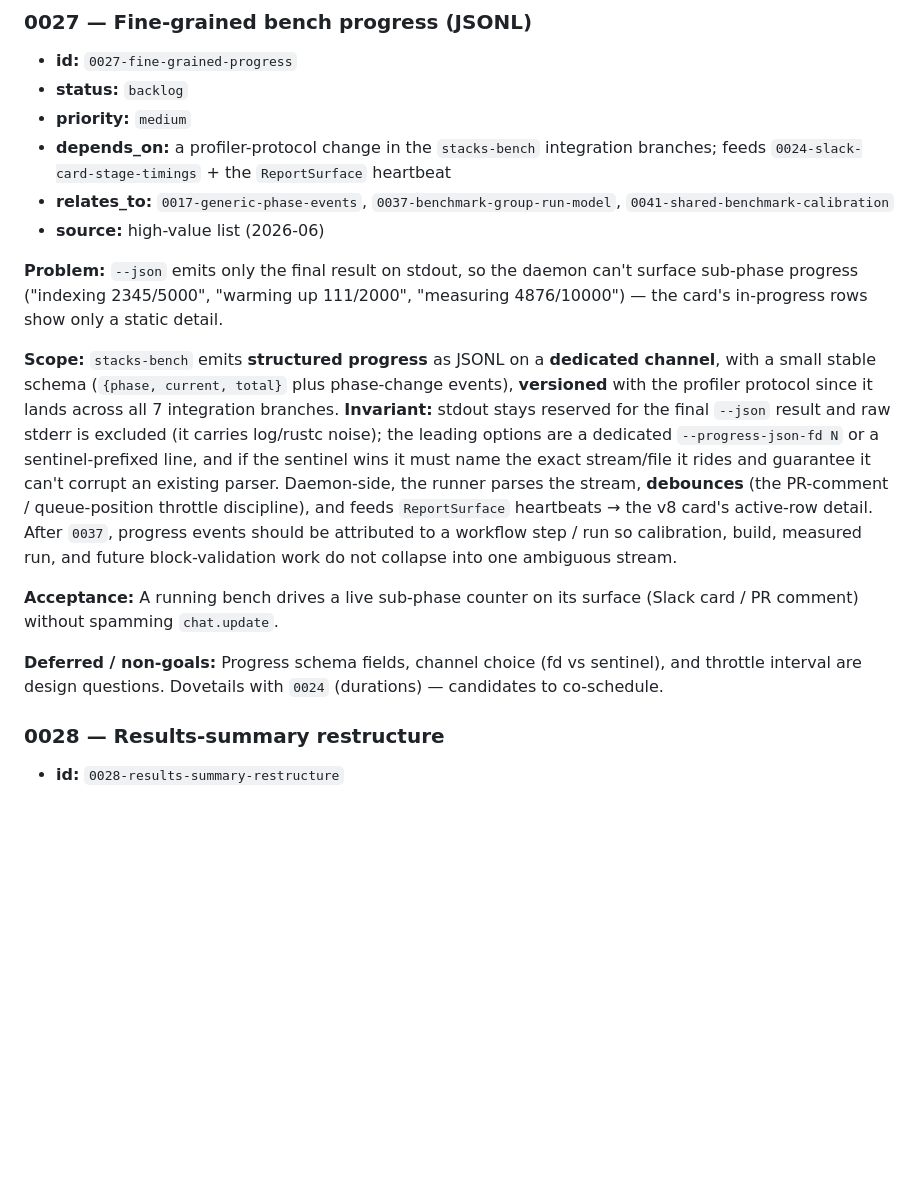
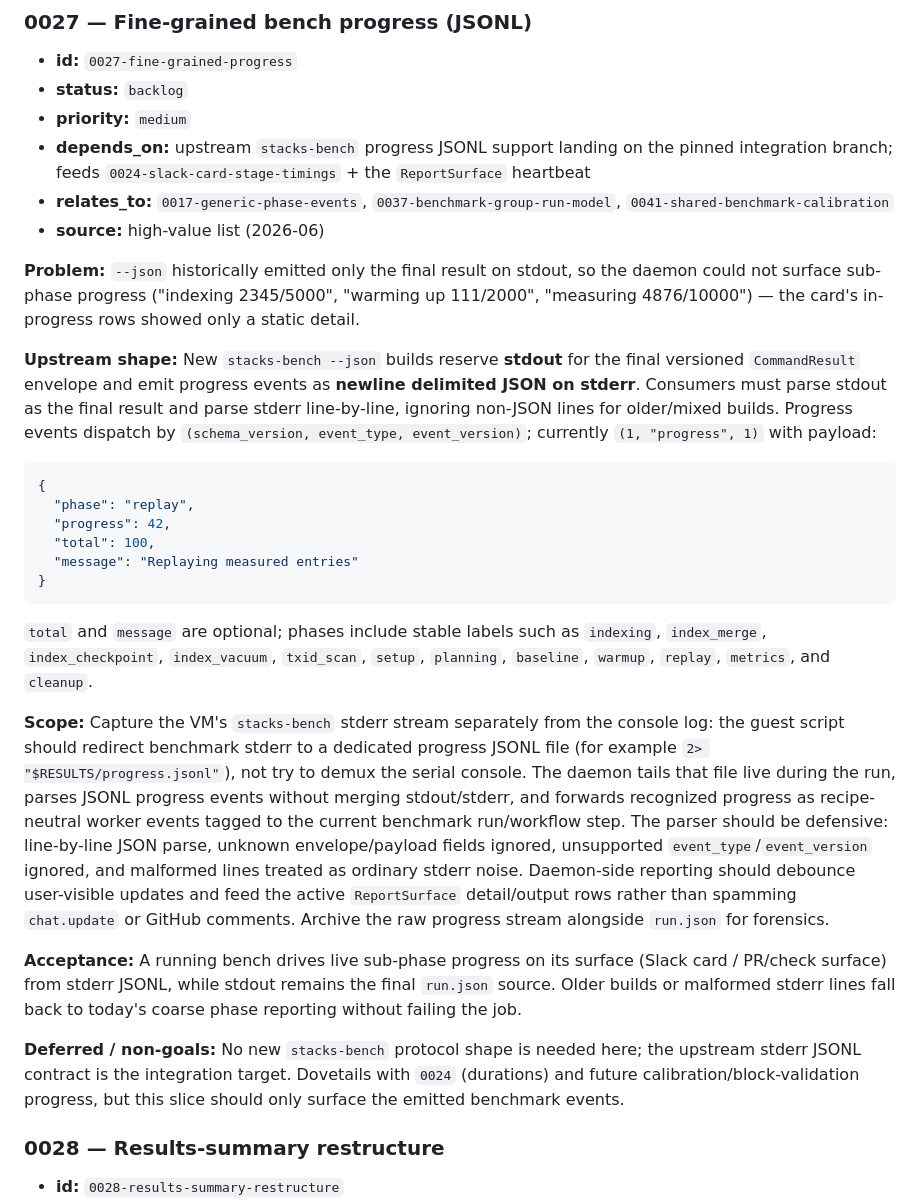
Before and after one commit to cylewitruk/stacks-bench-github, a Markdown page: planning/backlog.md, the part around the change. Drawn GitHub-style; blank space fills up the shorter version.

Commit message:
update backlog item 0027 for stacks-bench jsonl progress reporting events

````diff
--- a/planning/backlog.md
+++ b/planning/backlog.md
@@ -606,37 +606,60 @@ before an iteration.
 - **id:** `0027-fine-grained-progress`
 - **status:** `backlog`
 - **priority:** `medium`
-- **depends_on:** a profiler-protocol change in the `stacks-bench` integration
-  branches; feeds `0024-slack-card-stage-timings` + the `ReportSurface`
-  heartbeat
+- **depends_on:** upstream `stacks-bench` progress JSONL support landing on the
+  pinned integration branch; feeds `0024-slack-card-stage-timings` + the
+  `ReportSurface` heartbeat
 - **relates_to:** `0017-generic-phase-events`,
   `0037-benchmark-group-run-model`, `0041-shared-benchmark-calibration`
 - **source:** high-value list (2026-06)
 
-**Problem:** `--json` emits only the final result on stdout, so the daemon can't
-surface sub-phase progress ("indexing 2345/5000", "warming up 111/2000",
-"measuring 4876/10000") — the card's in-progress rows show only a static detail.
+**Problem:** `--json` historically emitted only the final result on stdout, so
+the daemon could not surface sub-phase progress ("indexing 2345/5000", "warming
+up 111/2000", "measuring 4876/10000") — the card's in-progress rows showed only
+a static detail.
 
-**Scope:** `stacks-bench` emits **structured progress** as JSONL on a
-**dedicated channel**, with a small stable schema (`{phase, current, total}`
-plus phase-change events), **versioned** with the profiler protocol since it
-lands across all 7 integration branches. **Invariant:** stdout stays reserved
-for the final `--json` result and raw stderr is excluded (it carries log/rustc
-noise); the leading options are a dedicated `--progress-json-fd N` or a
-sentinel-prefixed line, and if the sentinel wins it must name the exact
-stream/file it rides and guarantee it can't corrupt an existing parser.
-Daemon-side, the runner parses the stream, **debounces** (the PR-comment /
-queue-position throttle discipline), and feeds `ReportSurface` heartbeats → the
-v8 card's active-row detail. After `0037`, progress events should be attributed
-to a workflow step / run so calibration, build, measured run, and future
-block-validation work do not collapse into one ambiguous stream.
+**Upstream shape:** New `stacks-bench --json` builds reserve **stdout** for the
+final versioned `CommandResult` envelope and emit progress events as **newline
+delimited JSON on stderr**. Consumers must parse stdout as the final result and
+parse stderr line-by-line, ignoring non-JSON lines for older/mixed builds.
+Progress events dispatch by `(schema_version, event_type, event_version)`;
+currently `(1, "progress", 1)` with payload:
 
-**Acceptance:** A running bench drives a live sub-phase counter on its surface
-(Slack card / PR comment) without spamming `chat.update`.
+```json
+{
+  "phase": "replay",
+  "progress": 42,
+  "total": 100,
+  "message": "Replaying measured entries"
+}
+```
 
-**Deferred / non-goals:** Progress schema fields, channel choice (fd vs
-sentinel), and throttle interval are design questions. Dovetails with `0024`
-(durations) — candidates to co-schedule.
+`total` and `message` are optional; phases include stable labels such as
+`indexing`, `index_merge`, `index_checkpoint`, `index_vacuum`, `txid_scan`,
+`setup`, `planning`, `baseline`, `warmup`, `replay`, `metrics`, and `cleanup`.
+
+**Scope:** Capture the VM's `stacks-bench` stderr stream separately from the
+console log: the guest script should redirect benchmark stderr to a dedicated
+progress JSONL file (for example `2> "$RESULTS/progress.jsonl"`), not try to
+demux the serial console. The daemon tails that file live during the run, parses
+JSONL progress events without merging stdout/stderr, and forwards recognized
+progress as recipe-neutral worker events tagged to the current benchmark
+run/workflow step. The parser should be defensive: line-by-line JSON parse,
+unknown envelope/payload fields ignored, unsupported `event_type`/`event_version`
+ignored, and malformed lines treated as ordinary stderr noise. Daemon-side
+reporting should debounce user-visible updates and feed the active
+`ReportSurface` detail/output rows rather than spamming `chat.update` or GitHub
+comments. Archive the raw progress stream alongside `run.json` for forensics.
+
+**Acceptance:** A running bench drives live sub-phase progress on its surface
+(Slack card / PR/check surface) from stderr JSONL, while stdout remains the final
+`run.json` source. Older builds or malformed stderr lines fall back to today's
+coarse phase reporting without failing the job.
+
+**Deferred / non-goals:** No new `stacks-bench` protocol shape is needed here;
+the upstream stderr JSONL contract is the integration target. Dovetails with
+`0024` (durations) and future calibration/block-validation progress, but this
+slice should only surface the emitted benchmark events.
 
 ### 0028 — Results-summary restructure
 
````
